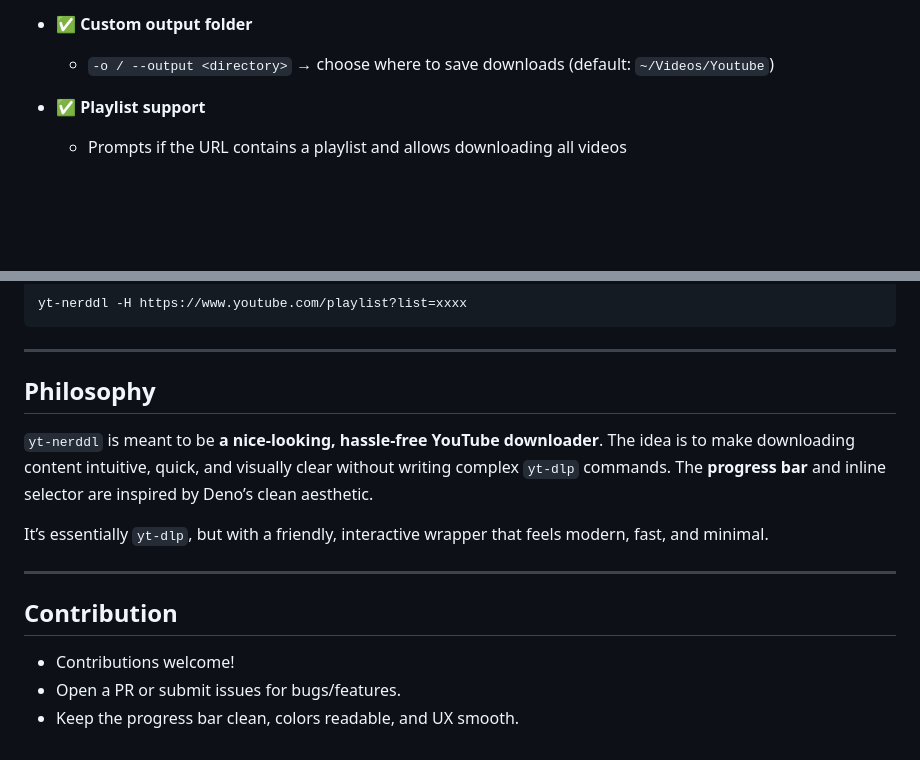
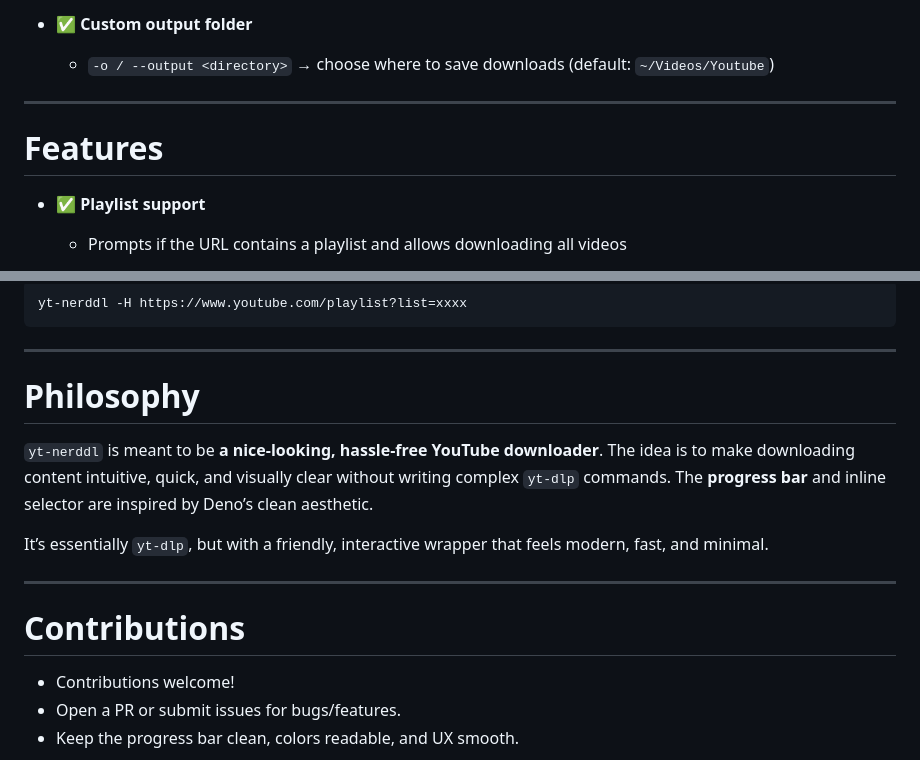
Before and after one commit to TheAnonymousCrusher/yt-nerddl, a Markdown page: README.md, 2 parts joined by grey strips. Drawn GitHub-style; blank space fills up the shorter version.

```diff
--- a/README.md
+++ b/README.md
@@ -29,6 +30,10 @@
 
 - ✅ **Custom output folder**
   - `-o / --output <directory>` → choose where to save downloads (default: `~/Videos/Youtube`)
+
+---
+
+# Features
 
 - ✅ **Playlist support**
   - Prompts if the URL contains a playlist and allows downloading all videos
@@ -115,7 +121,7 @@ yt-nerddl -H https://www.youtube.com/playlist?list=xxxx
 
 ---
 
-## Philosophy
+# Philosophy
 
 `yt-nerddl` is meant to be **a nice-looking, hassle-free YouTube downloader**. The idea is to make downloading content intuitive, quick, and visually clear without writing complex `yt-dlp` commands. The **progress bar** and inline selector are inspired by Deno’s clean aesthetic.
 
@@ -123,7 +129,7 @@ It’s essentially `yt-dlp`, but with a friendly, interactive wrapper that feels
 
 ---
 
-## Contribution
+# Contributions
 
 * Contributions welcome!
 * Open a PR or submit issues for bugs/features.
```
Also changed, not shown: other parts of README.md (+13 -11 lines).
